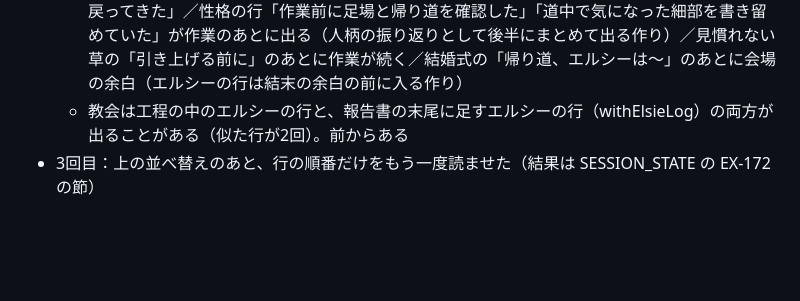
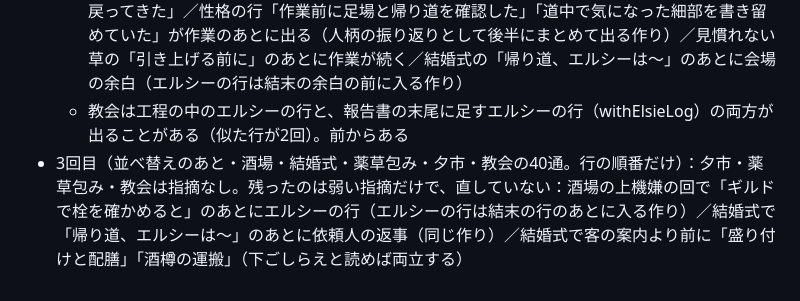
Before and after one commit to kaz6/guild-log-mock, a Markdown page: docs/audit/2026-11-02-EX-172-text-reader.md, the part around the change. Drawn GitHub-style; blank space fills up the shorter version.

Commit message:
docs: 通読係の3回目の結果を記録（EX-172）
Co-Authored-By: Claude Opus 5.5 <noreply@anthropic.com>

```diff
--- a/docs/audit/2026-11-02-EX-172-text-reader.md
+++ b/docs/audit/2026-11-02-EX-172-text-reader.md
@@ -35,4 +35,4 @@
   - 直した：夕市の付き添いで家に着いたあとに道中の行（工程エンジンの行）が出る → 着いた行を道中のあとへ／教会で「門へ戻った」のあとに結末の余白・エルシーの行が出る → 締めの行を報告書のいちばん最後へ／結婚式で客を案内したあとに長椅子の設営が出る → 書く順（設営→飾り紐→厨房→酒樽→案内→迷子→夜の見回り）を持たせた。どれも並べ替えだけで、文は1字も変えていない
   - 直していない（前からある・作者へ）：小雨の回の「出発からしばらくして細い雨が降り始めた」「細い雨が降り始めた」（出発時にもう小雨）／夜に出た回のハイライト「夜に向かい、無事に戻ってきた」／性格の行「作業前に足場と帰り道を確認した」「道中で気になった細部を書き留めていた」が作業のあとに出る（人柄の振り返りとして後半にまとめて出る作り）／見慣れない草の「引き上げる前に」のあとに作業が続く／結婚式の「帰り道、エルシーは〜」のあとに会場の余白（エルシーの行は結末の余白の前に入る作り）
   - 教会は工程の中のエルシーの行と、報告書の末尾に足すエルシーの行（withElsieLog）の両方が出ることがある（似た行が2回）。前からある
-- 3回目：上の並べ替えのあと、行の順番だけをもう一度読ませた（結果は SESSION_STATE の EX-172 の節）
+- 3回目（並べ替えのあと・酒場・結婚式・薬草包み・夕市・教会の40通。行の順番だけ）：夕市・薬草包み・教会は指摘なし。残ったのは弱い指摘だけで、直していない：酒場の上機嫌の回で「ギルドで栓を確かめると」のあとにエルシーの行（エルシーの行は結末の行のあとに入る作り）／結婚式で「帰り道、エルシーは〜」のあとに依頼人の返事（同じ作り）／結婚式で客の案内より前に「盛り付けと配膳」「酒樽の運搬」（下ごしらえと読めば両立する）
```
